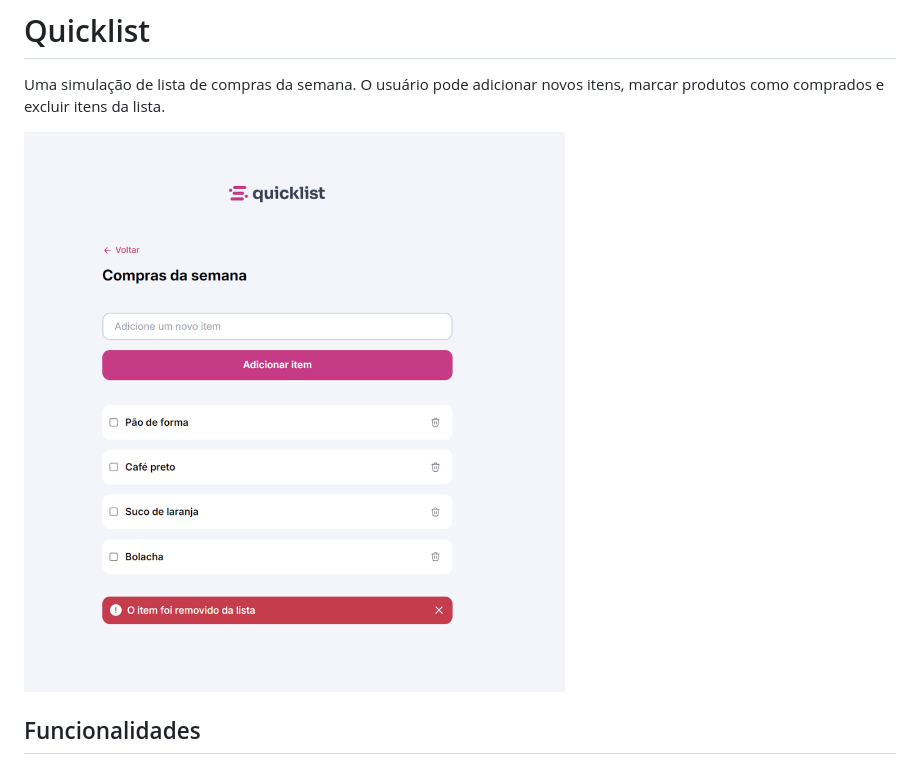
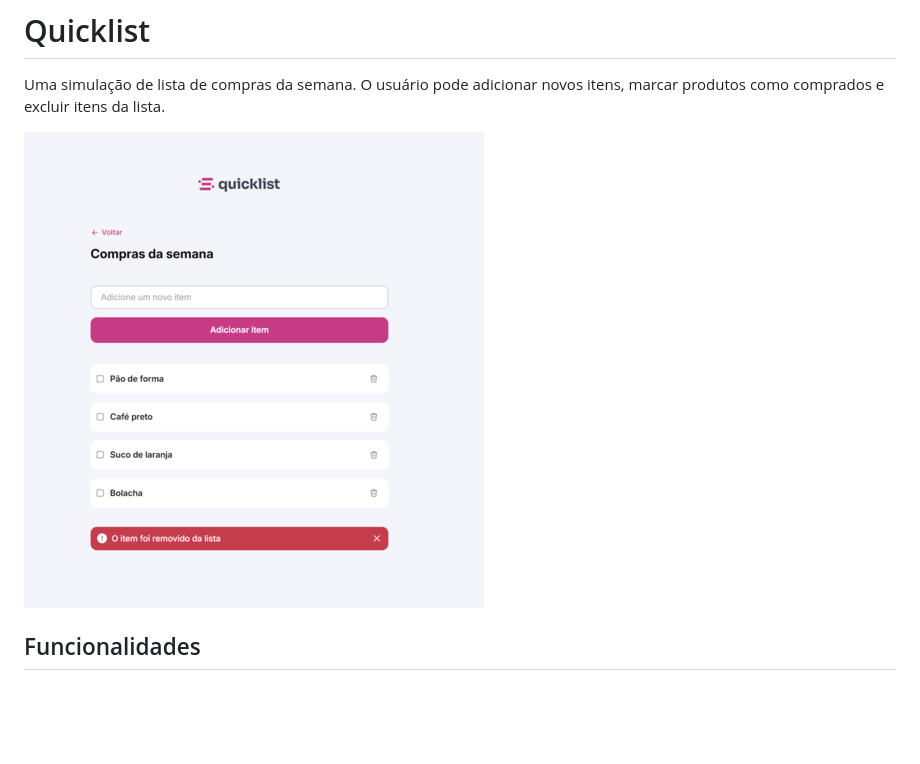
Before and after one commit to guilhermexpc/rocketseat-fs-desafio-lista-de-compra, a Markdown page: README.md, the part around the change. GitHub-like rendering; pictures changed too: screenshot-project2.png (added); blank space fills up the shorter version.

Commit message:
chance readme image project

```diff
--- a/README.md
+++ b/README.md
@@ -2,7 +2,7 @@
 
 Uma simulação de lista de compras da semana. O usuário pode adicionar novos itens, marcar produtos como comprados e excluir itens da lista.
 
-![Screenshot do projeto](screenshot-project.png)
+![Screenshot do projeto](screenshot-project2.png)
 
 ## Funcionalidades
 
```
